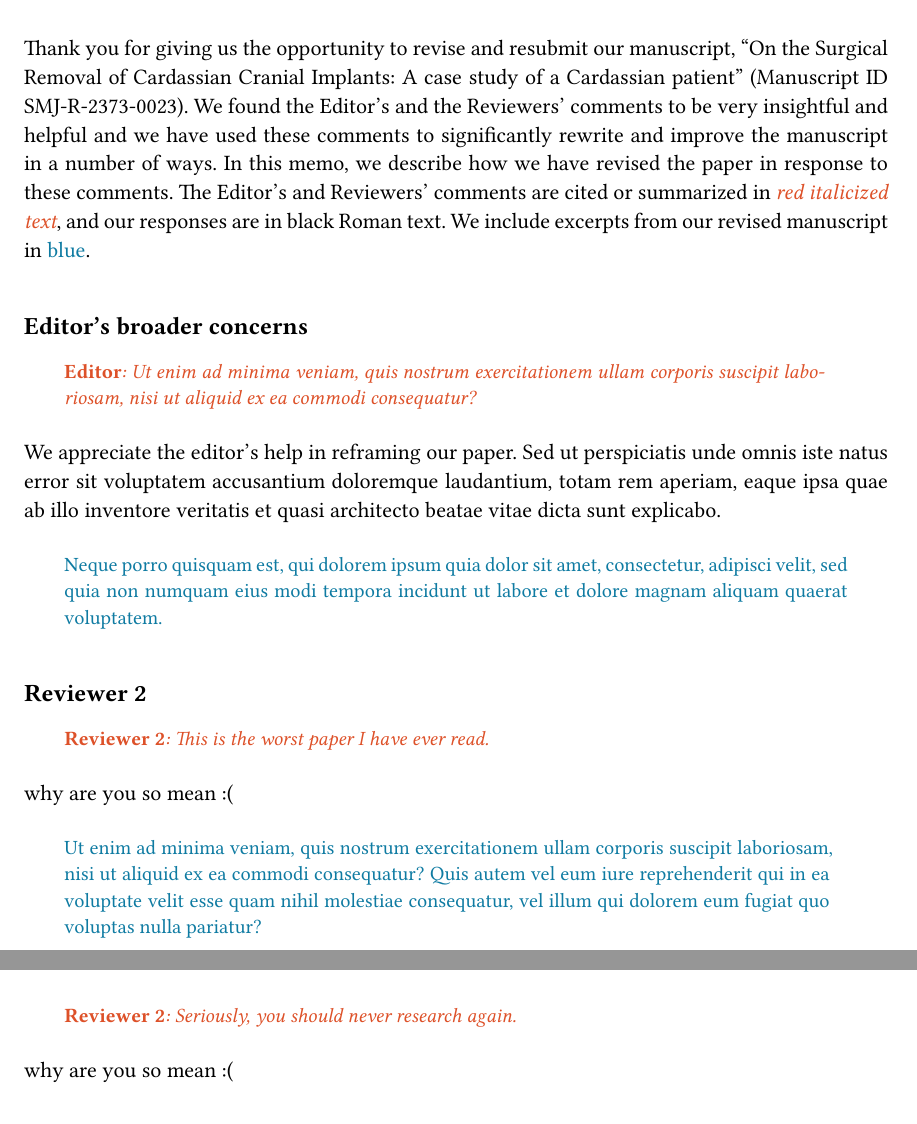
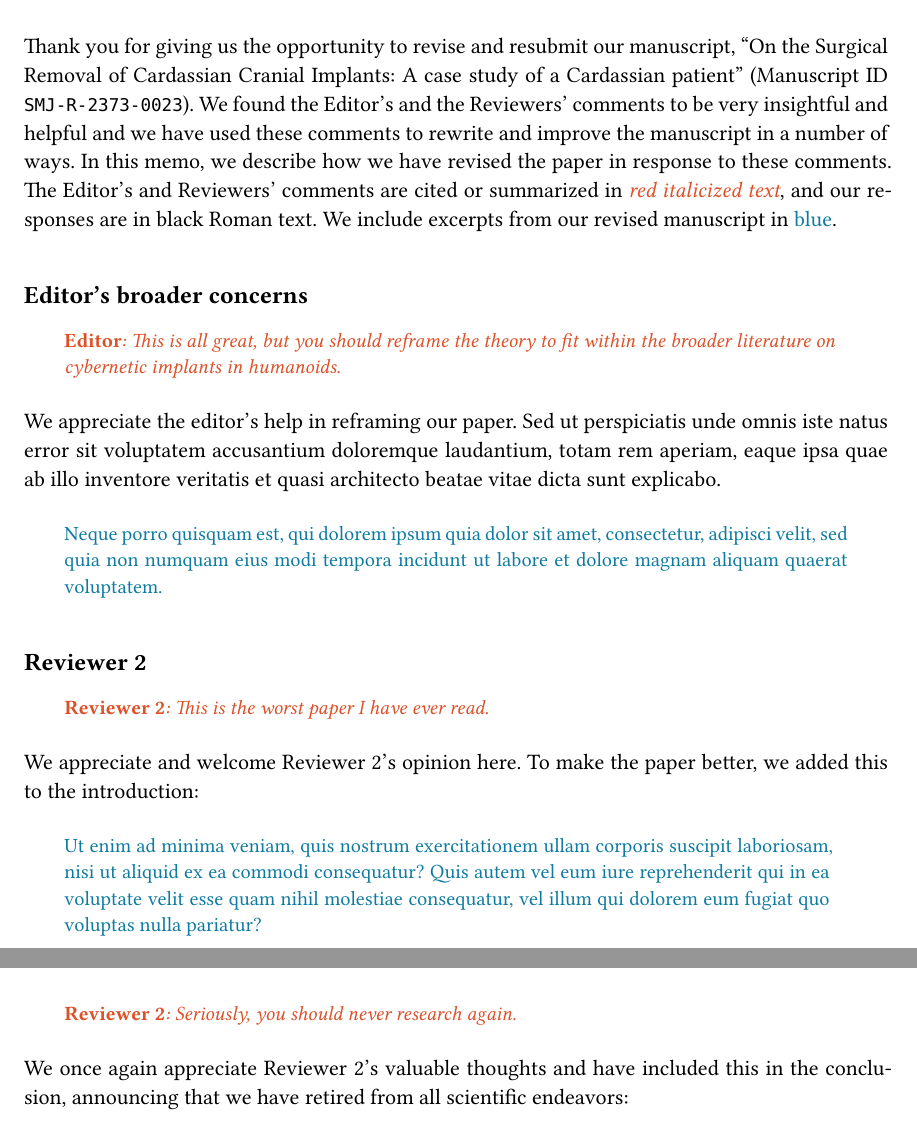
Before and after one commit to andrewheiss/hikmah-academic-quarto, a Quarto document (hikmah-response-memo.qmd): two parts of page 1 of 2, joined at a grey line, cut so that both start at the same text. The pictures show the output file examples/hikmah-response-memo.pdf that the author committed with the source.

Commit message:
Better placeholder text

```diff
--- a/hikmah-response-memo.qmd
+++ b/hikmah-response-memo.qmd
@@ -4,12 +4,12 @@ format:
   hikmah-response-typst: default
 ---
 
-Thank you for giving us the opportunity to revise and resubmit our manuscript, "On the Surgical Removal of Cardassian Cranial Implants: A case study of a Cardassian patient" (Manuscript ID SMJ-R-2373-0023). We found the Editor's and the Reviewers' comments to be very insightful and helpful and we have used these comments to significantly rewrite and improve the manuscript in a number of ways. In this memo, we describe how we have revised the paper in response to these comments. The Editor's and Reviewers' comments are cited or summarized in [red italicized text]{.memo-reviewer-inline}, and our responses are in black Roman text. We include excerpts from our revised manuscript in [blue]{.memo-excerpt-inline}.
+Thank you for giving us the opportunity to revise and resubmit our manuscript, "On the Surgical Removal of Cardassian Cranial Implants: A case study of a Cardassian patient" (Manuscript ID `SMJ-R-2373-0023`). We found the Editor's and the Reviewers' comments to be very insightful and helpful and we have used these comments to rewrite and improve the manuscript in a number of ways. In this memo, we describe how we have revised the paper in response to these comments. The Editor's and Reviewers' comments are cited or summarized in [red italicized text]{.memo-reviewer-inline}, and our responses are in black Roman text. We include excerpts from our revised manuscript in [blue]{.memo-excerpt-inline}.
 
 # Editor's broader concerns
 
 ::: {.memo-reviewer}
-***Editor***: Ut enim ad minima veniam, quis nostrum exercitationem ullam corporis suscipit laboriosam, nisi ut aliquid ex ea commodi consequatur?
+***Editor***: This is all great, but you should reframe the theory to fit within the broader literature on cybernetic implants in humanoids.
 :::
 
 We appreciate the editor's help in reframing our paper. Sed ut perspiciatis unde omnis iste natus error sit voluptatem accusantium doloremque laudantium, totam rem aperiam, eaque ipsa quae ab illo inventore veritatis et quasi architecto beatae vitae dicta sunt explicabo.
@@ -24,7 +24,7 @@ Neque porro quisquam est, qui dolorem ipsum quia dolor sit amet, consectetur, ad
 ***Reviewer 2***: This is the worst paper I have ever read.
 :::
 
-why are you so mean :(
+We appreciate and welcome Reviewer 2's opinion here. To make the paper better, we added this to the introduction:
 
 ::: {.memo-excerpt}
 Ut enim ad minima veniam, quis nostrum exercitationem ullam corporis suscipit laboriosam, nisi ut aliquid ex ea commodi consequatur? Quis autem vel eum iure reprehenderit qui in ea voluptate velit esse quam nihil molestiae consequatur, vel illum qui dolorem eum fugiat quo voluptas nulla pariatur?
@@ -36,7 +36,7 @@ Ut enim ad minima veniam, quis nostrum exercitationem ullam corporis suscipit la
 ***Reviewer 2***: Seriously, you should never research again.
 :::
 
-why are you so mean :(
+We once again appreciate Reviewer 2's valuable thoughts and have included this in the conclusion, announcing that we have retired from all scientific endeavors:
 
 ::: {.memo-excerpt}
 Nemo enim ipsam voluptatem quia voluptas sit aspernatur aut odit aut fugit, sed quia consequuntur magni dolores eos qui ratione voluptatem sequi nesciunt. Neque porro quisquam est, qui dolorem ipsum quia dolor sit amet, consectetur, adipisci velit, sed quia non numquam eius modi tempora incidunt ut labore et dolore magnam aliquam quaerat voluptatem.
```
Also changed, not shown: examples/hikmah-response-memo.pdf.
